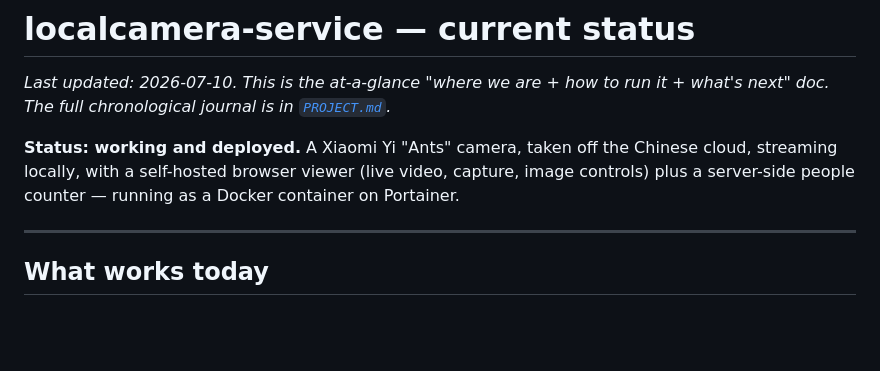
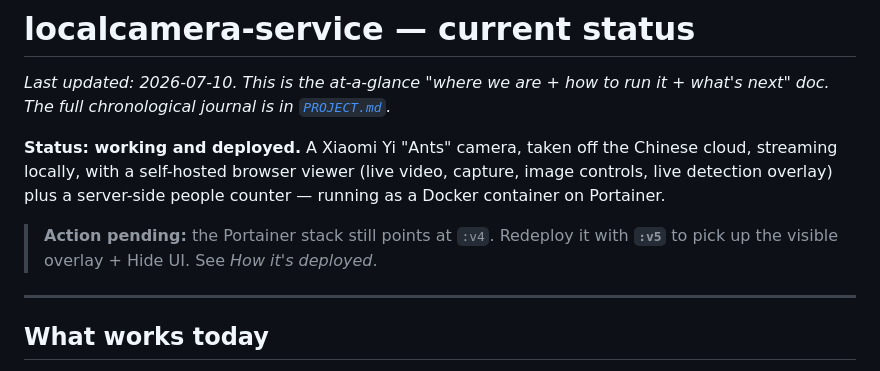
Before and after one commit to nitkap01/localcamera-service, a Markdown page: docs/STATUS.md, the part around one of its changes. GitHub-like rendering; blank space fills up the shorter version.

```diff
--- a/docs/STATUS.md
+++ b/docs/STATUS.md
@@ -5,8 +5,11 @@ what's next" doc. The full chronological journal is in [`PROJECT.md`](./PROJECT.
 
 **Status: working and deployed.** A Xiaomi Yi "Ants" camera, taken off the Chinese
 cloud, streaming locally, with a self-hosted browser viewer (live video, capture,
-image controls) plus a server-side people counter — running as a Docker container
-on Portainer.
+image controls, live detection overlay) plus a server-side people counter —
+running as a Docker container on Portainer.
+
+> **Action pending:** the Portainer stack still points at `:v4`. Redeploy it with
+> **`:v5`** to pick up the visible overlay + Hide UI. See _How it's deployed_.
 
 ---
 
```
Also changed, not shown: other parts of docs/STATUS.md (+44 -1 lines).
